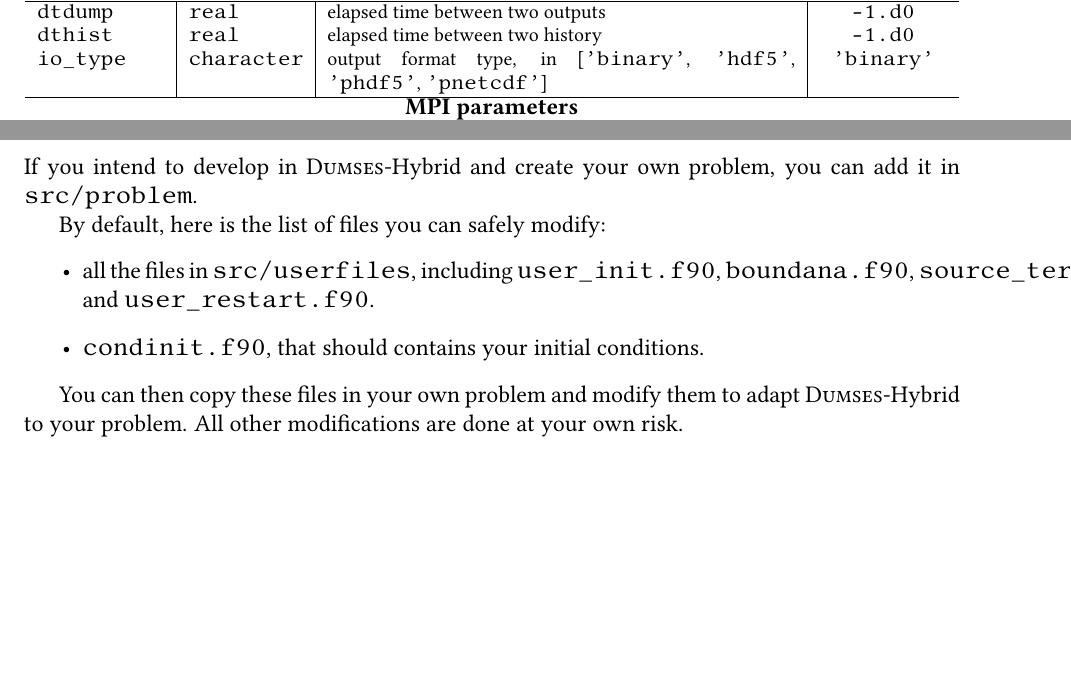
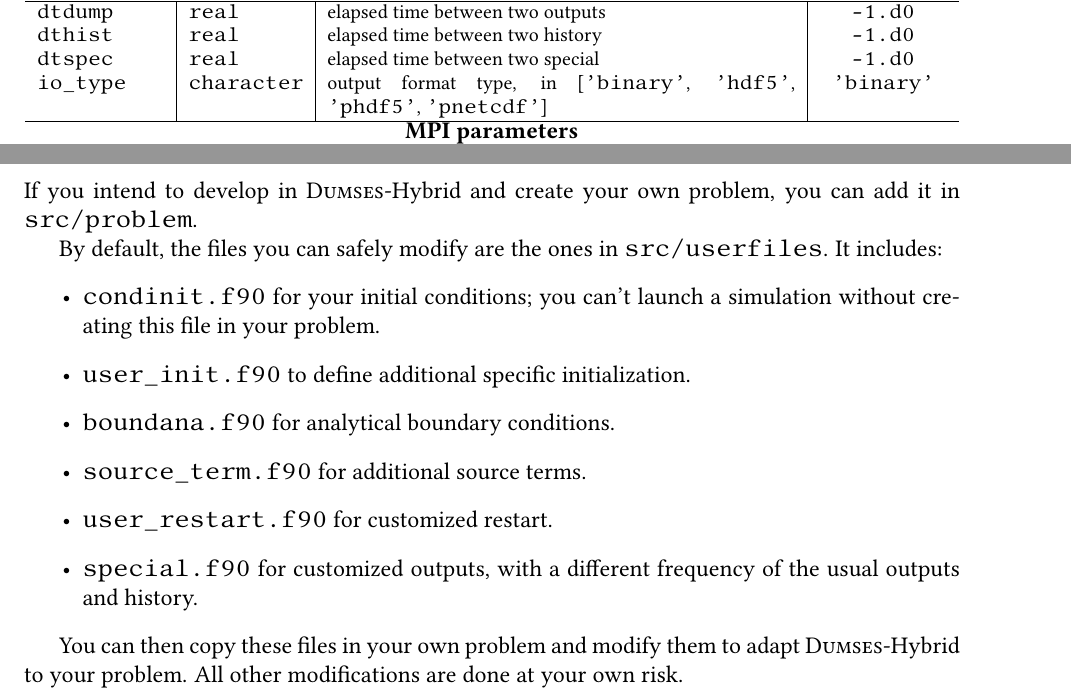
Before and after one commit to marcjoos-phd/dumses-hybrid, a LaTeX document (doc/manual/manual.tex): two parts of pages 4 and 7 of 12 before the commit and two parts of pages 5 and 10 of 16 after it, joined at a grey line, cut so that both start at the same text, the shorter picture padded with empty space. Compiled offline with pdfLaTeX.

Commit message:
Update user manual

```diff
--- a/doc/manual/manual.tex
+++ b/doc/manual/manual.tex
@@ -62,7 +62,7 @@
 
 %% Change section, subsection etc. layout
 \makeatletter
-\renewcommand{\section}{\@startsection {section}{1}{\z@}%
+\renewcommand{\section}{\clearpage\@startsection {section}{1}{\z@}%
              {-3.5ex \@plus -1ex \@minus -.2ex}%
              {2.3ex \@plus .2ex}%
              {\normalfont\Large\sffamily\bfseries}}
@@ -264,6 +264,7 @@ The input parameters have to be given though a Fortran namelist named \texttt{in
     \hline
     \texttt{dtdump} & \texttt{real} & elapsed time between two outputs & \texttt{-1.d0} \\
     \texttt{dthist} & \texttt{real} & elapsed time between two history & \texttt{-1.d0} \\
+    \texttt{dtspec} & \texttt{real} & elapsed time between two special & \texttt{-1.d0} \\
     \texttt{io\_type} & \texttt{character} & output format type, in [\texttt{'binary'}, \texttt{'hdf5'}, \texttt{'phdf5'}, \texttt{'pnetcdf'}] & \texttt{'binary'} \\
     \hline
     \multicolumn{4}{c}{\normalsize \bfseries MPI parameters} \\
@@ -445,10 +446,14 @@ Here are the different arguments that you can pass to the test script:
 
 If you intend to develop in \textsc{Dumses}-Hybrid and create your own problem, you can add it in \texttt{src/problem}.
 
-By default, here is the list of files you can safely modify:
+By default, the files you can safely modify are the ones in \texttt{src/userfiles}. It includes:
 \begin{itemize}
-  \item all the files in \texttt{src/userfiles}, including \texttt{user\_init.f90}, \texttt{boundana.f90}, \texttt{source\_term.f90}, and \texttt{user\_restart.f90}.
-  \item \texttt{condinit.f90}, that should contains your initial conditions.
+  \item \texttt{condinit.f90} for your initial conditions; you can't launch a simulation without creating this file in your problem.
+  \item \texttt{user\_init.f90} to define additional specific initialization.
+  \item \texttt{boundana.f90} for analytical boundary conditions.
+  \item \texttt{source\_term.f90} for additional source terms.
+  \item \texttt{user\_restart.f90} for customized restart.
+  \item \texttt{special.f90} for customized outputs, with a different frequency of the usual outputs and history.
 \end{itemize}
 
 You can then copy these files in your own problem and modify them to adapt \textsc{Dumses}-Hybrid to your problem. All other modifications are done at your own risk.
```
Also changed, not shown: doc/manual/manual.tex (6 more changed lines), 1 other file.
